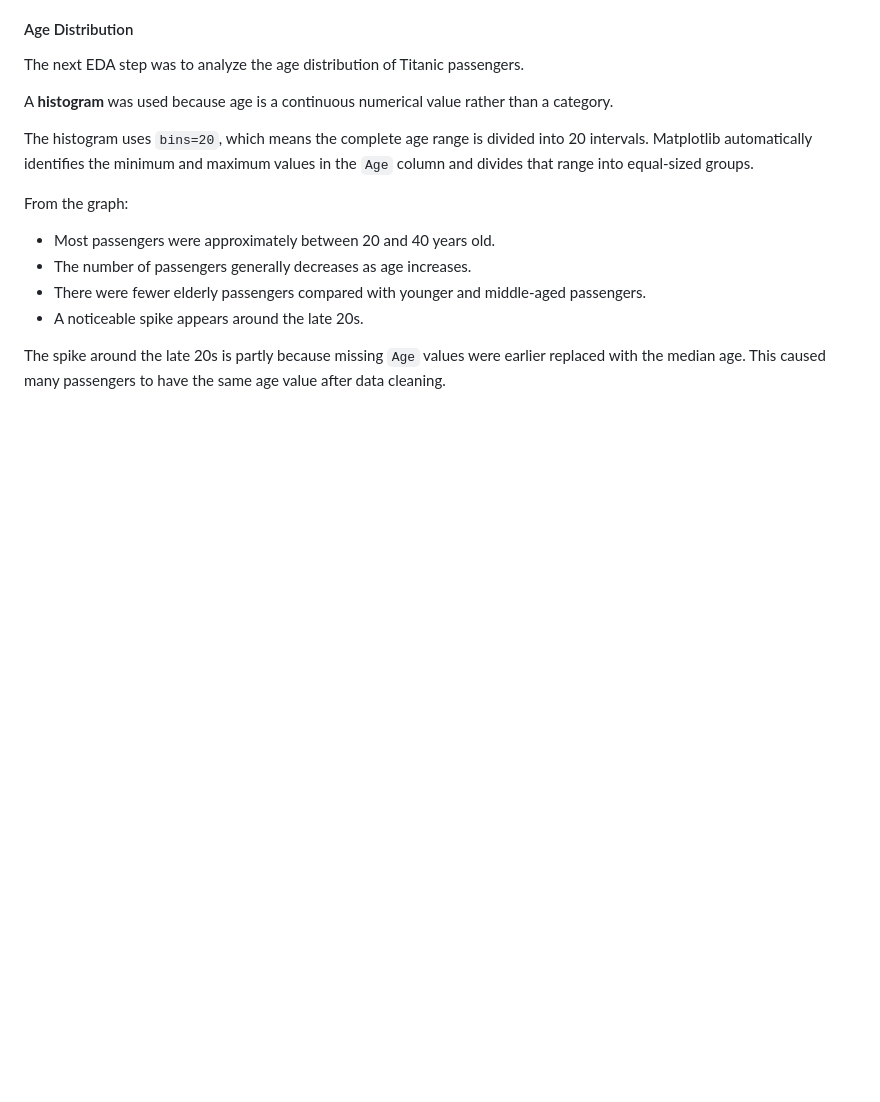
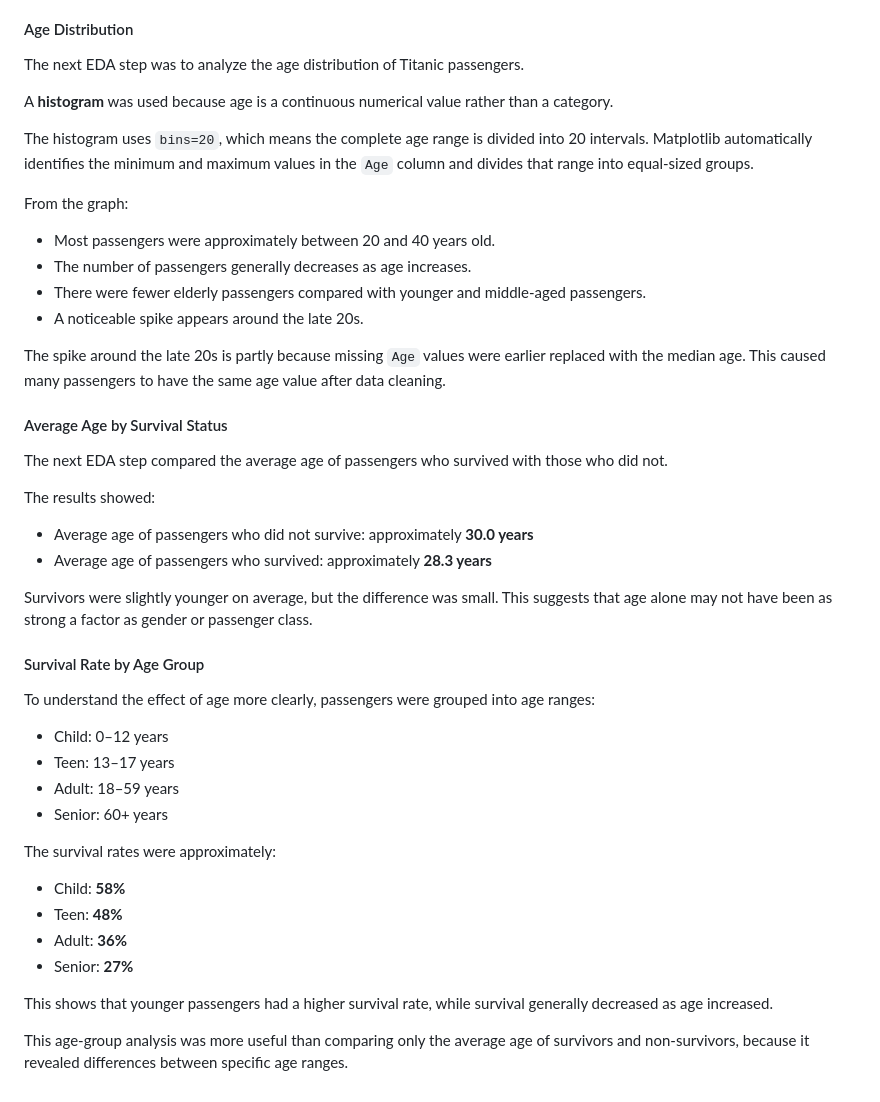
Before and after one commit to mankmana/DataScience-Assignments, a Markdown page: Assignment1/Part1/README.md, the part around the change. Drawn GitHub-style; blank space fills up the shorter version.

```diff
--- a/Assignment1/Part1/README.md
+++ b/Assignment1/Part1/README.md
@@ -147,3 +147,34 @@ From the graph:
 - A noticeable spike appears around the late 20s.
 
 The spike around the late 20s is partly because missing `Age` values were earlier replaced with the median age. This caused many passengers to have the same age value after data cleaning.
+
+#### Average Age by Survival Status
+
+The next EDA step compared the average age of passengers who survived with those who did not.
+
+The results showed:
+
+- Average age of passengers who did not survive: approximately **30.0 years**
+- Average age of passengers who survived: approximately **28.3 years**
+
+Survivors were slightly younger on average, but the difference was small. This suggests that age alone may not have been as strong a factor as gender or passenger class.
+
+#### Survival Rate by Age Group
+
+To understand the effect of age more clearly, passengers were grouped into age ranges:
+
+- Child: 0–12 years
+- Teen: 13–17 years
+- Adult: 18–59 years
+- Senior: 60+ years
+
+The survival rates were approximately:
+
+- Child: **58%**
+- Teen: **48%**
+- Adult: **36%**
+- Senior: **27%**
+
+This shows that younger passengers had a higher survival rate, while survival generally decreased as age increased.
+
+This age-group analysis was more useful than comparing only the average age of survivors and non-survivors, because it revealed differences between specific age ranges.
```
